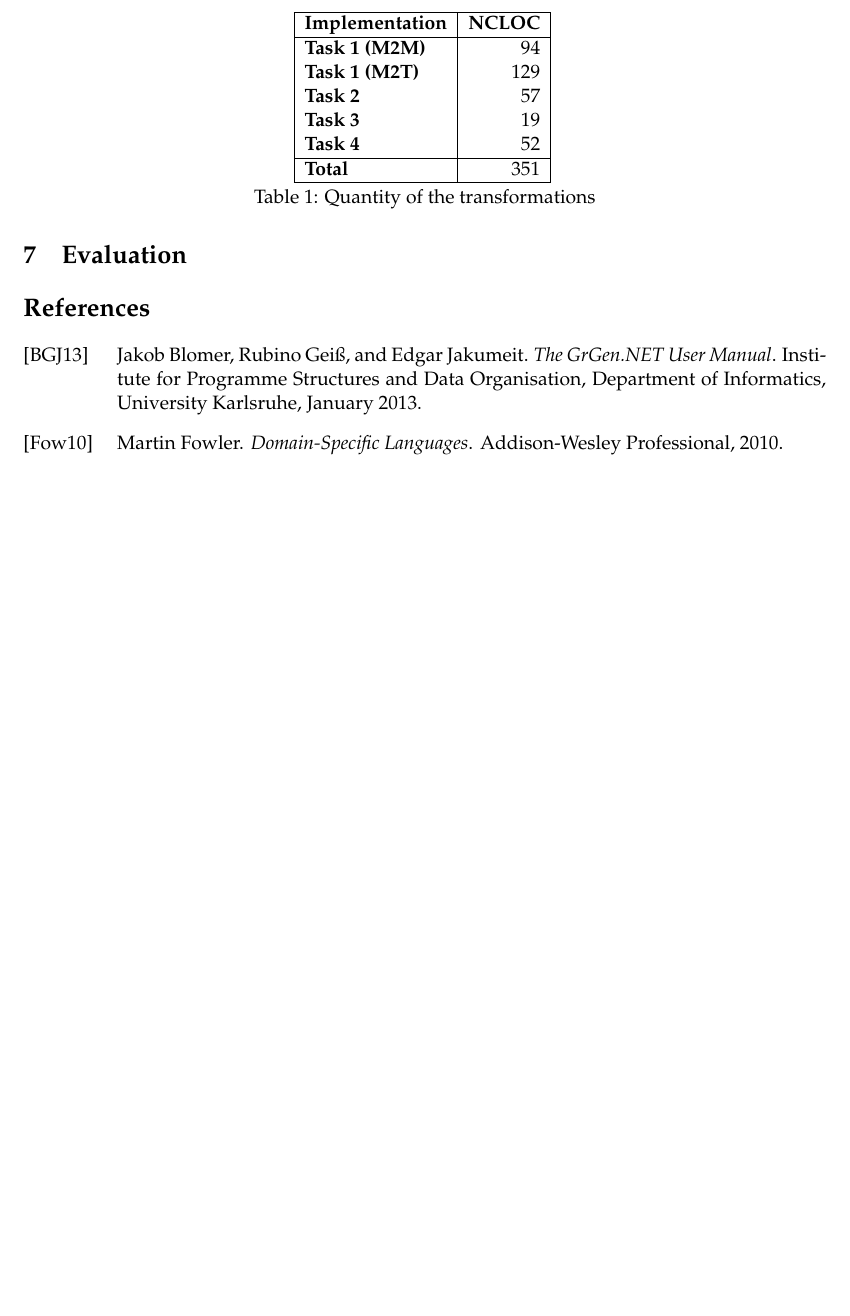
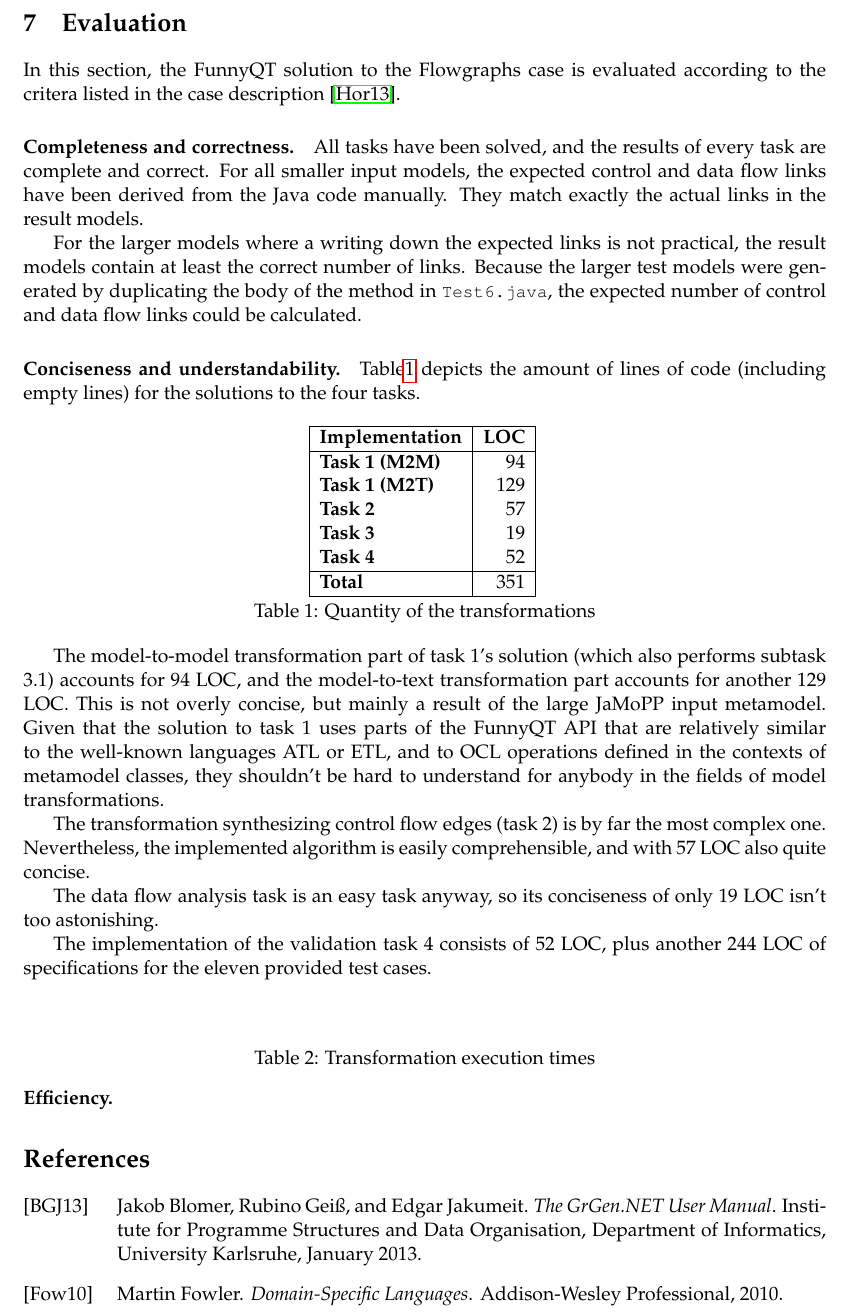
Before and after one commit to tsdh/ttc-2013-flowgraphs, a LaTeX paper (desc/ttc13-funnyqt-flowgraph.tex): part of page 12 of 12 before the commit and part of page 12 of 13 after it, cut at the place of the change, the shorter picture padded with empty space. Compiled offline with pdfLaTeX.

Commit message:
started evaluation text

```diff
--- a/desc/ttc13-funnyqt-flowgraph.tex
+++ b/desc/ttc13-funnyqt-flowgraph.tex
@@ -856,11 +856,36 @@ directory.
 \section{Evaluation}
 \label{sec:evaluation}
 
+
+In this section, the FunnyQT solution to the Flowgraphs case is evaluated
+according to the critera listed in the case description
+\cite{flowgraphcasedesc}.
+
+\paragraph{Completeness and correctness.}
+
+All tasks have been solved, and the results of every task are complete and
+correct.  For all smaller input models, the expected control and data flow
+links have been derived from the Java code manually.  They match exactly the
+actual links in the result models.
+
+For the larger models where a writing down the expected links is not practical,
+the result models contain at least the correct number of links.  Because the
+larger test models were generated by duplicating the body of the method in
+\verb|Test6.java|, the expected number of control and data flow links could be
+calculated.
+
+
+\paragraph{Conciseness and understandability.}
+
+Table\ref{tab:eval-quantity} depicts the amount of lines of code (including
+empty lines) for the solutions to the four tasks.
+
+
 \begin{table}[h!]
   \centering
   \begin{tabular}{| l | r |}
     \hline
-    \textbf{Implementation} & \textbf{NCLOC}\\
+    \textbf{Implementation} & \textbf{LOC}\\
     \hline
     \textbf{Task 1 (M2M)} & 94\\
     \textbf{Task 1 (M2T)} & 129\\
@@ -875,6 +900,35 @@ directory.
   \label{tab:eval-quantity}
 \end{table}
 
+The model-to-model transformation part of task 1's solution (which also
+performs subtask 3.1) accounts for 94 LOC, and the model-to-text transformation
+part accounts for another 129 LOC.  This is not overly concise, but mainly a
+result of the large JaMoPP input metamodel.  Given that the solution to task 1
+uses parts of the FunnyQT API that are relatively similar to the well-known
+languages ATL or ETL, and to OCL operations defined in the contexts of
+metamodel classes, they shouldn't be hard to understand for anybody in the
+fields of model transformations.
+
+The transformation synthesizing control flow edges (task 2) is by far the most
+complex one.  Nevertheless, the implemented algorithm is easily comprehensible,
+and with 57 LOC also quite concise.
+
+The data flow analysis task is an easy task anyway, so its conciseness of only
+19 LOC isn't too astonishing.
+
+The implementation of the validation task 4 consists of 52 LOC, plus another
+244 LOC of specifications for the eleven provided test cases.
+
+\paragraph{Efficiency.}
+
+\begin{table}[h!]
+  \centering
+  \begin{tabular}{| l | r | r | r | r |}
+
+  \end{tabular}
+  \caption{Transformation execution times}
+  \label{tab:eval-perf}
+\end{table}
 
 \bibliographystyle{alpha}
 \bibliography{ttc13-funnyqt-flowgraph}
```
Also changed, not shown: desc/ttc13-funnyqt-flowgraph.pdf, 1 other file.
